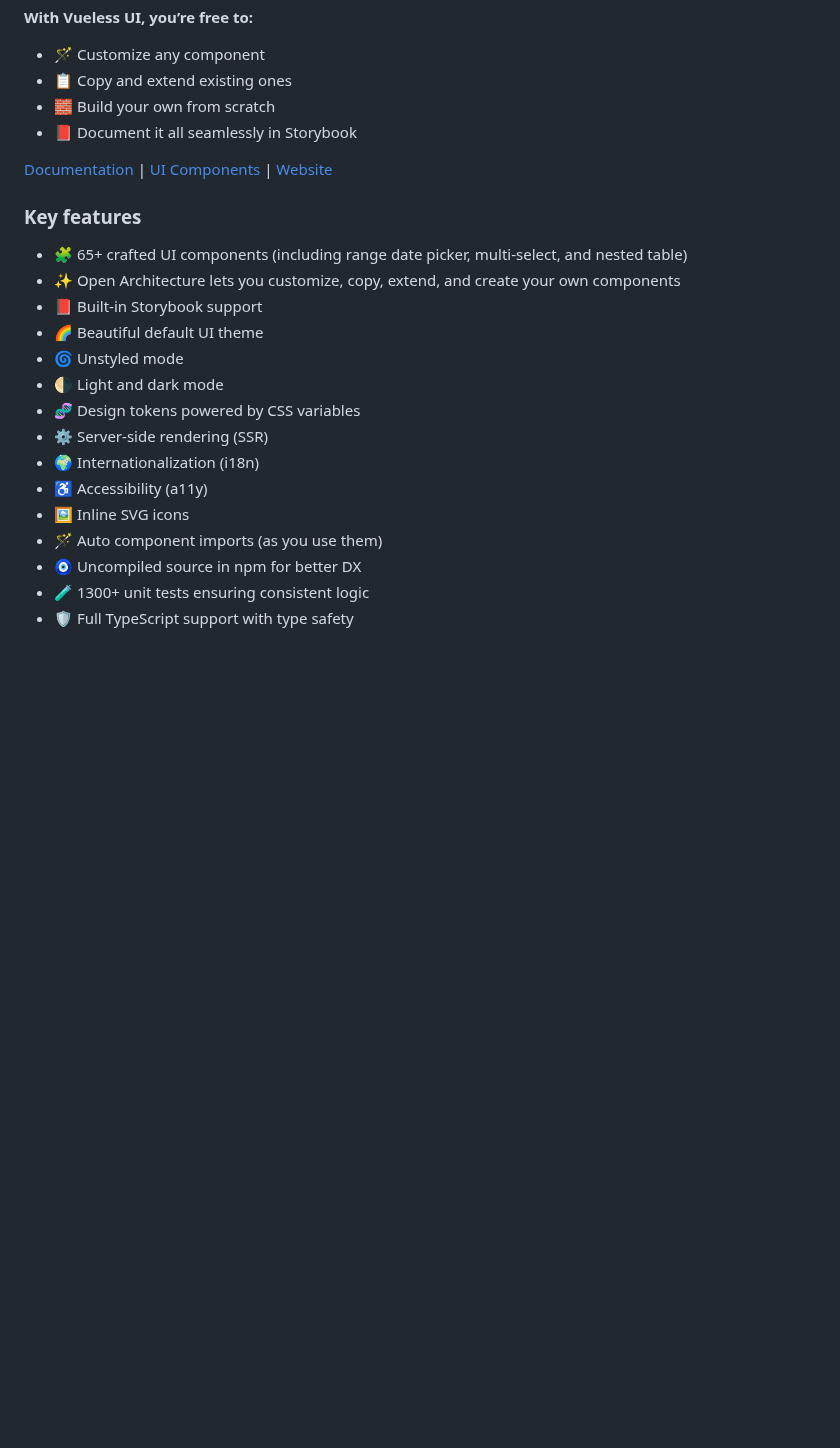
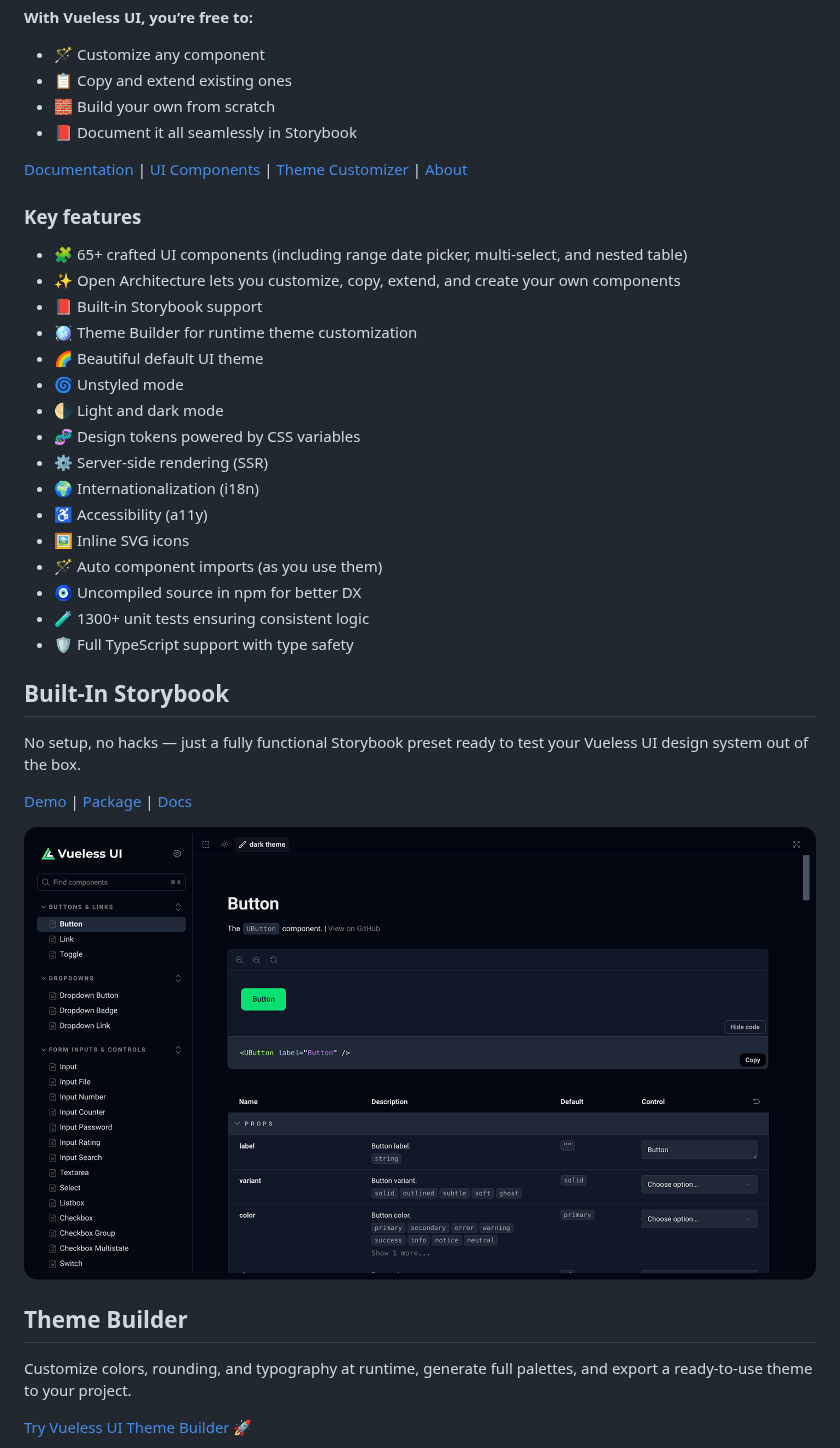
Before and after one commit to vuelessjs/vueless-module-nuxt, a Markdown page: README.md, the part around one of its changes. Rendered like a GitHub page; pictures changed too: playground/assets/images/storybook.png (added); blank space fills up the shorter version.

Commit message:
docs: enhance README with Theme Builder and built-in Storybook sections, add related images [skip ci]

```diff
--- a/README.md
+++ b/README.md
@@ -10,13 +10,14 @@
 - 🧱 Build your own from scratch
 - 📕 Document it all seamlessly in Storybook
 
-[Documentation](https://docs.vueless.com/) | [UI Components](https://ui.vueless.com/) | [Website](http://vueless.com/)
+[Documentation](https://docs.vueless.com/) | [UI Components](https://ui.vueless.com/) | [Theme Customizer](https://my.vueless.com/theme) | [About](http://vueless.com/)
 
 ### Key features
 
 - 🧩 65+ crafted UI components (including range date picker, multi-select, and nested table)
 - ✨ Open Architecture lets you customize, copy, extend, and create your own components
 - 📕 Built-in Storybook support
+- 🪩 Theme Builder for runtime theme customization
 - 🌈 Beautiful default UI theme
 - 🌀 Unstyled mode
 - 🌗 Light and dark mode
@@ -29,3 +30,18 @@
 - 🧿 Uncompiled source in npm for better DX
 - 🧪️ 1300+ unit tests ensuring consistent logic
 - 🛡️ Full TypeScript support with type safety
+
+## Built-In Storybook
+
+No setup, no hacks — just a fully functional Storybook preset ready to test your Vueless UI design system out of the box.
+
+[Demo](https://ui.vueless.com) | [Package](https://www.npmjs.com/package/@vueless/storybook) | [Docs](https://docs.vueless.com/installation/storybook)
+
+![storybook.png](playground/assets/images/storybook.png)
+
+## Theme Builder
+
+Customize colors, rounding, and typography at runtime, generate full palettes, and export a ready-to-use theme to your project.
+
+[Try Vueless UI Theme Builder](https://my.vueless.com/theme) 🚀
+
```
Also changed, not shown: other parts of README.md (+1 -0 lines), playground/assets/images/theme-builder.png (added).
